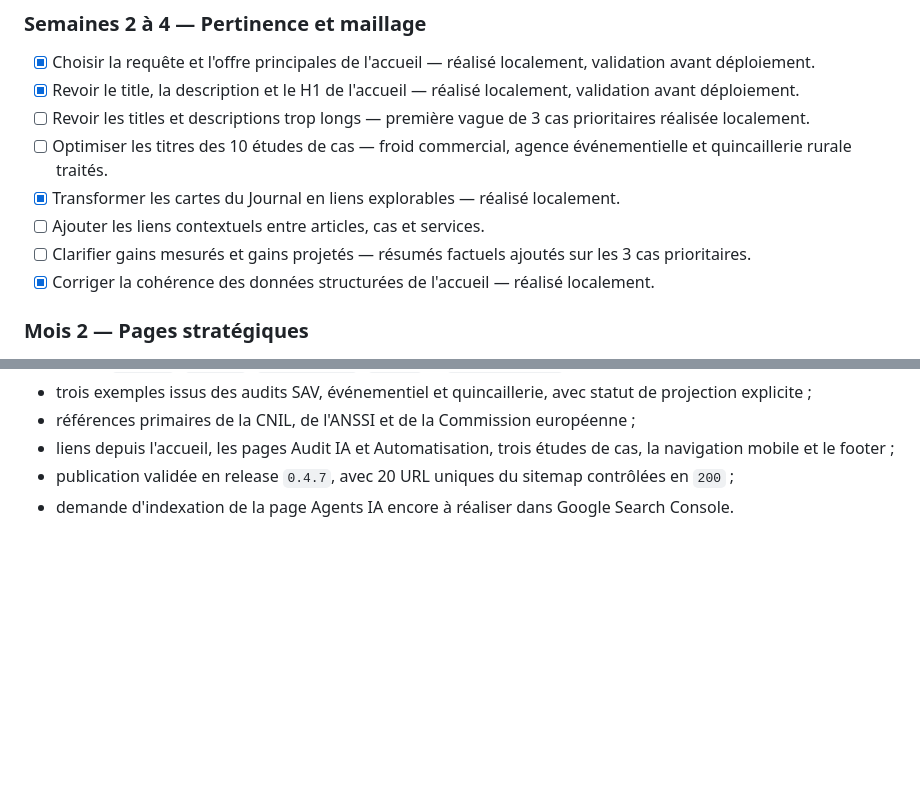
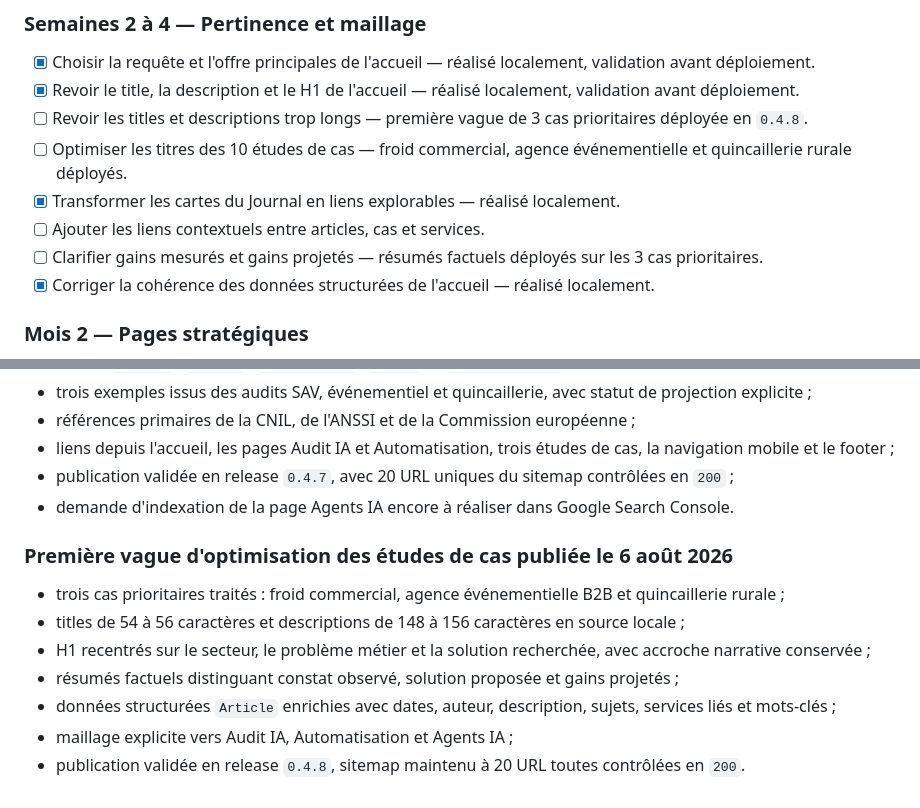
Before and after one commit to gigogneclarte9/Site-ALTOS, a Markdown page: docs/AUDIT_SEO_2026-08-06.md, 2 parts joined by grey strips. Drawn GitHub-style; blank space fills up the shorter version.

Commit message:
docs: confirmer le deploiement 0.4.8

```diff
--- a/docs/AUDIT_SEO_2026-08-06.md
+++ b/docs/AUDIT_SEO_2026-08-06.md
@@ -387,11 +387,11 @@ Chaque contenu doit soutenir une page commerciale, citer des cas réels et condu
 
 - [x] Choisir la requête et l'offre principales de l'accueil — réalisé localement, validation avant déploiement.
 - [x] Revoir le title, la description et le H1 de l'accueil — réalisé localement, validation avant déploiement.
-- [ ] Revoir les titles et descriptions trop longs — première vague de 3 cas prioritaires réalisée localement.
-- [ ] Optimiser les titres des 10 études de cas — froid commercial, agence événementielle et quincaillerie rurale traités.
+- [ ] Revoir les titles et descriptions trop longs — première vague de 3 cas prioritaires déployée en `0.4.8`.
+- [ ] Optimiser les titres des 10 études de cas — froid commercial, agence événementielle et quincaillerie rurale déployés.
 - [x] Transformer les cartes du Journal en liens explorables — réalisé localement.
 - [ ] Ajouter les liens contextuels entre articles, cas et services.
-- [ ] Clarifier gains mesurés et gains projetés — résumés factuels ajoutés sur les 3 cas prioritaires.
+- [ ] Clarifier gains mesurés et gains projetés — résumés factuels déployés sur les 3 cas prioritaires.
 - [x] Corriger la cohérence des données structurées de l'accueil — réalisé localement.
 
 ### Mois 2 — Pages stratégiques
@@ -564,3 +564,13 @@ Un fichier `llms.txt` n'est pas retenu comme priorité. Google indique qu'aucun
 - liens depuis l'accueil, les pages Audit IA et Automatisation, trois études de cas, la navigation mobile et le footer ;
 - publication validée en release `0.4.7`, avec 20 URL uniques du sitemap contrôlées en `200` ;
 - demande d'indexation de la page Agents IA encore à réaliser dans Google Search Console.
+
+### Première vague d'optimisation des études de cas publiée le 6 août 2026
+
+- trois cas prioritaires traités : froid commercial, agence événementielle B2B et quincaillerie rurale ;
+- titles de 54 à 56 caractères et descriptions de 148 à 156 caractères en source locale ;
+- H1 recentrés sur le secteur, le problème métier et la solution recherchée, avec accroche narrative conservée ;
+- résumés factuels distinguant constat observé, solution proposée et gains projetés ;
+- données structurées `Article` enrichies avec dates, auteur, description, sujets, services liés et mots-clés ;
+- maillage explicite vers Audit IA, Automatisation et Agents IA ;
+- publication validée en release `0.4.8`, sitemap maintenu à 20 URL toutes contrôlées en `200`.
```
Also changed, not shown: CHANGELOG.md (+1 -0 lines), docs/DEPLOIEMENT_VPS.md (+4 -3 lines).
